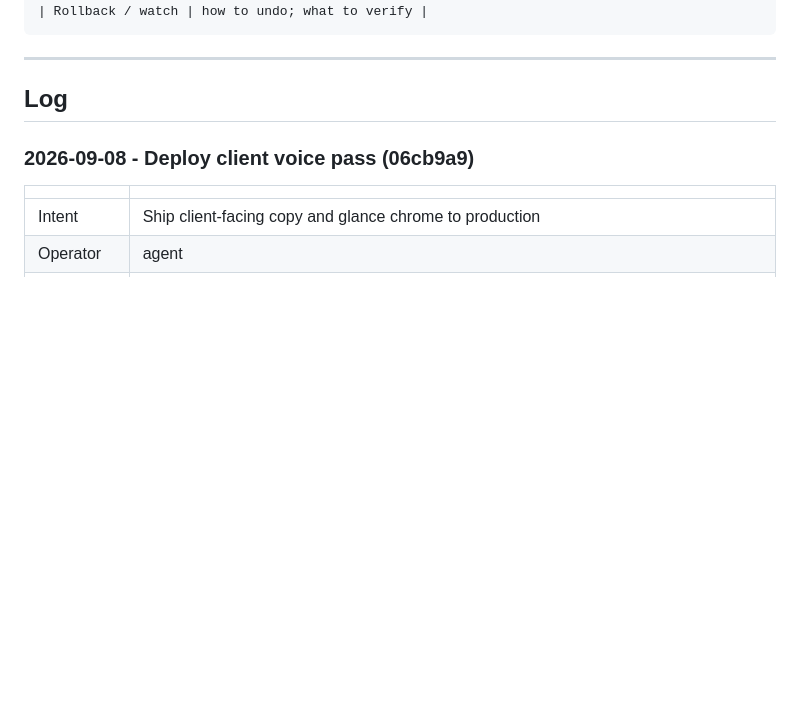
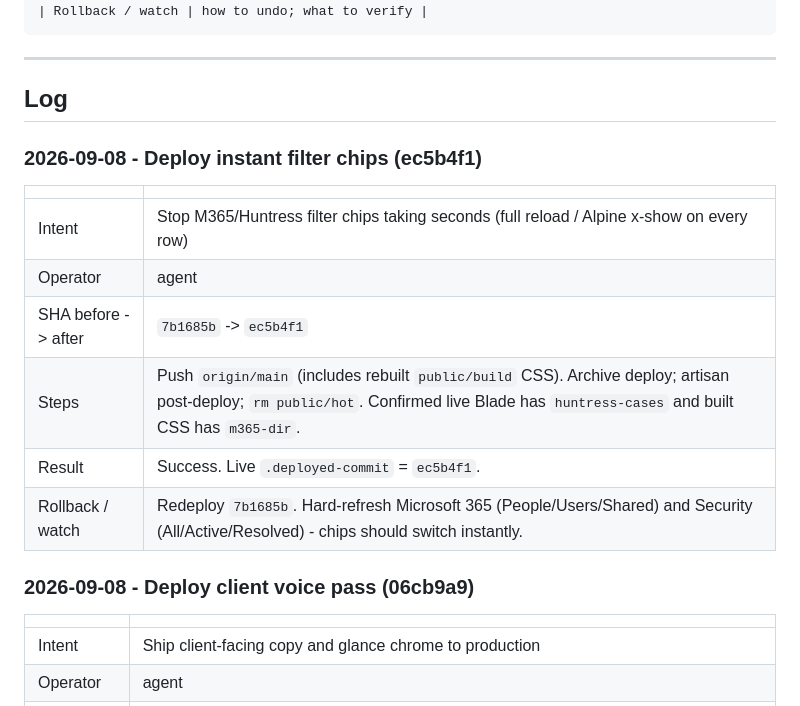
Before and after one commit to T4shby/OnIT-Portal, a Markdown page: Brain/ServerOpsLog.md, the part around the change. Drawn GitHub-style; blank space fills up the shorter version.

Commit message:
Record filter-chip deploy at ec5b4f1.
Co-authored-by: Cursor <cursoragent@cursor.com>

```diff
--- a/Brain/ServerOpsLog.md
+++ b/Brain/ServerOpsLog.md
@@ -32,6 +32,17 @@ Agents must append here whenever they work on the server - see `.cursor/rules/se
 ---
 
 ## Log
+
+### 2026-09-08 - Deploy instant filter chips (ec5b4f1)
+
+| | |
+|---|---|
+| Intent | Stop M365/Huntress filter chips taking seconds (full reload / Alpine x-show on every row) |
+| Operator | agent |
+| SHA before -> after | `7b1685b` -> `ec5b4f1` |
+| Steps | Push `origin/main` (includes rebuilt `public/build` CSS). Archive deploy; artisan post-deploy; `rm public/hot`. Confirmed live Blade has `huntress-cases` and built CSS has `m365-dir`. |
+| Result | Success. Live `.deployed-commit` = `ec5b4f1`. |
+| Rollback / watch | Redeploy `7b1685b`. Hard-refresh Microsoft 365 (People/Users/Shared) and Security (All/Active/Resolved) - chips should switch instantly. |
 
 ### 2026-09-08 - Deploy client voice pass (06cb9a9)
 
```
